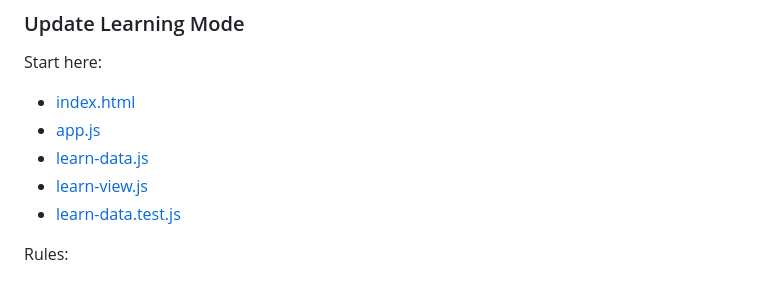
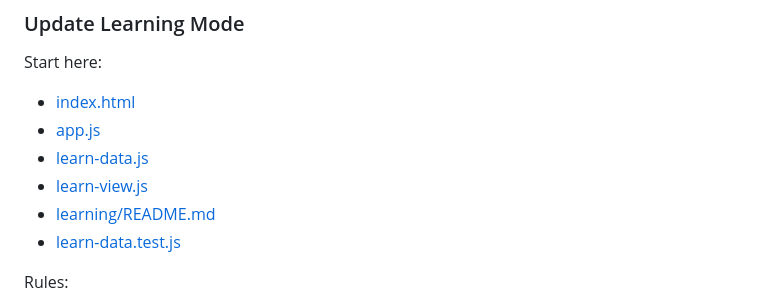
Before and after one commit to Reneeczx/Violin, a Markdown page: DEVELOPMENT.md, the part around the change. GitHub-like rendering.

```diff
--- a/DEVELOPMENT.md
+++ b/DEVELOPMENT.md
@@ -113,6 +113,7 @@ Start here:
 - [app.js](/d:/Violin/learning/js/app.js)
 - [learn-data.js](/d:/Violin/learning/js/learn-data.js)
 - [learn-view.js](/d:/Violin/learning/js/ui/learn-view.js)
+- [learning/README.md](/d:/Violin/learning/README.md)
 - [learn-data.test.js](/d:/Violin/tests/learn-data.test.js)
 
 Rules:
```
Also changed, not shown: README.md (+1 -0 lines), learning/README.md (added, +130 -0 lines).
